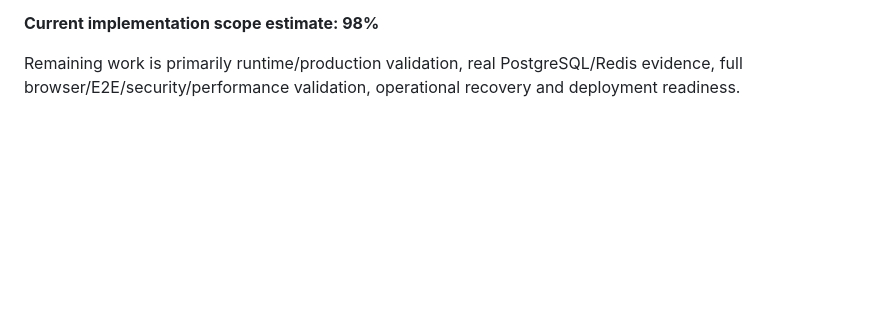
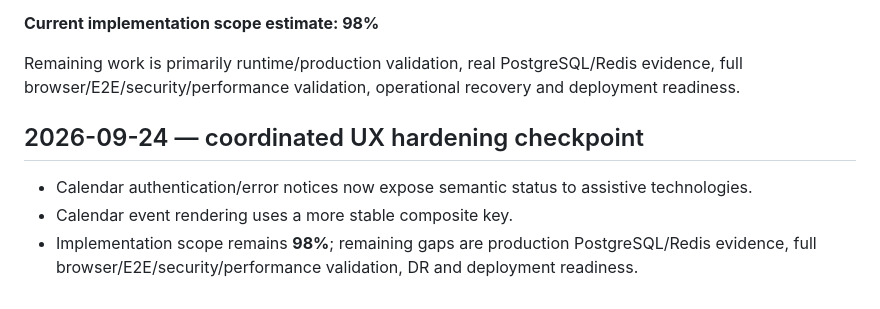
Before and after one commit to kovacsruan-stack/kovian-finance, a Markdown page: PROJECT_COMPLETION_ROADMAP.md, the part around the change. GitHub-like rendering; blank space fills up the shorter version.

Commit message:
docs(finance): record coordinated hardening checkpoint

```diff
--- a/PROJECT_COMPLETION_ROADMAP.md
+++ b/PROJECT_COMPLETION_ROADMAP.md
@@ -70,3 +70,9 @@ KOVIAN OS compatibility is now persisted as a governed application boundary. Fin
 **Current implementation scope estimate: 98%**
 
 Remaining work is primarily runtime/production validation, real PostgreSQL/Redis evidence, full browser/E2E/security/performance validation, operational recovery and deployment readiness.
+
+
+## 2026-09-24 — coordinated UX hardening checkpoint
+- Calendar authentication/error notices now expose semantic status to assistive technologies.
+- Calendar event rendering uses a more stable composite key.
+- Implementation scope remains **98%**; remaining gaps are production PostgreSQL/Redis evidence, full browser/E2E/security/performance validation, DR and deployment readiness.
```
